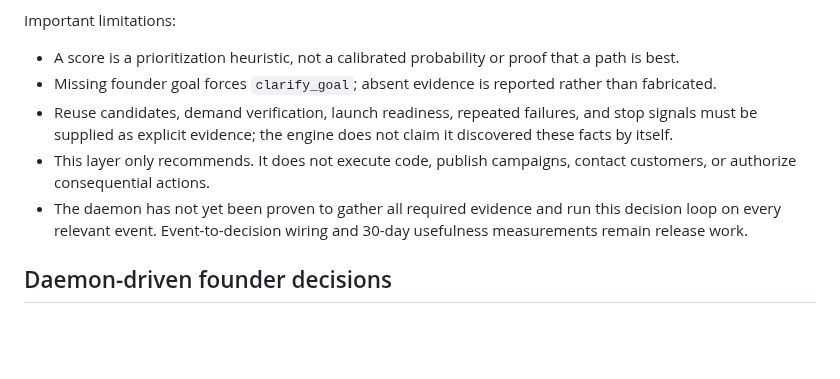
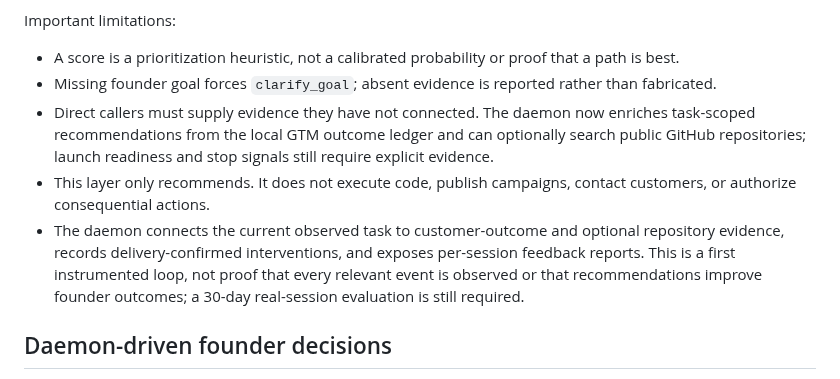
Before and after one commit to gopikomanduri/ascm-poc, a Markdown page: docs/commercial-readiness.md, the part around the change. Drawn GitHub-style; blank space fills up the shorter version.

Commit message:
Document connected evidence and session quality measurement

```diff
--- a/docs/commercial-readiness.md
+++ b/docs/commercial-readiness.md
@@ -10,9 +10,9 @@ Important limitations:
 
 - A score is a prioritization heuristic, not a calibrated probability or proof that a path is best.
 - Missing founder goal forces `clarify_goal`; absent evidence is reported rather than fabricated.
-- Reuse candidates, demand verification, launch readiness, repeated failures, and stop signals must be supplied as explicit evidence; the engine does not claim it discovered these facts by itself.
+- Direct callers must supply evidence they have not connected. The daemon now enriches task-scoped recommendations from the local GTM outcome ledger and can optionally search public GitHub repositories; launch readiness and stop signals still require explicit evidence.
 - This layer only recommends. It does not execute code, publish campaigns, contact customers, or authorize consequential actions.
-- The daemon has not yet been proven to gather all required evidence and run this decision loop on every relevant event. Event-to-decision wiring and 30-day usefulness measurements remain release work.
+- The daemon connects the current observed task to customer-outcome and optional repository evidence, records delivery-confirmed interventions, and exposes per-session feedback reports. This is a first instrumented loop, not proof that every relevant event is observed or that recommendations improve founder outcomes; a 30-day real-session evaluation is still required.
 
 ## Daemon-driven founder decisions
 
```
